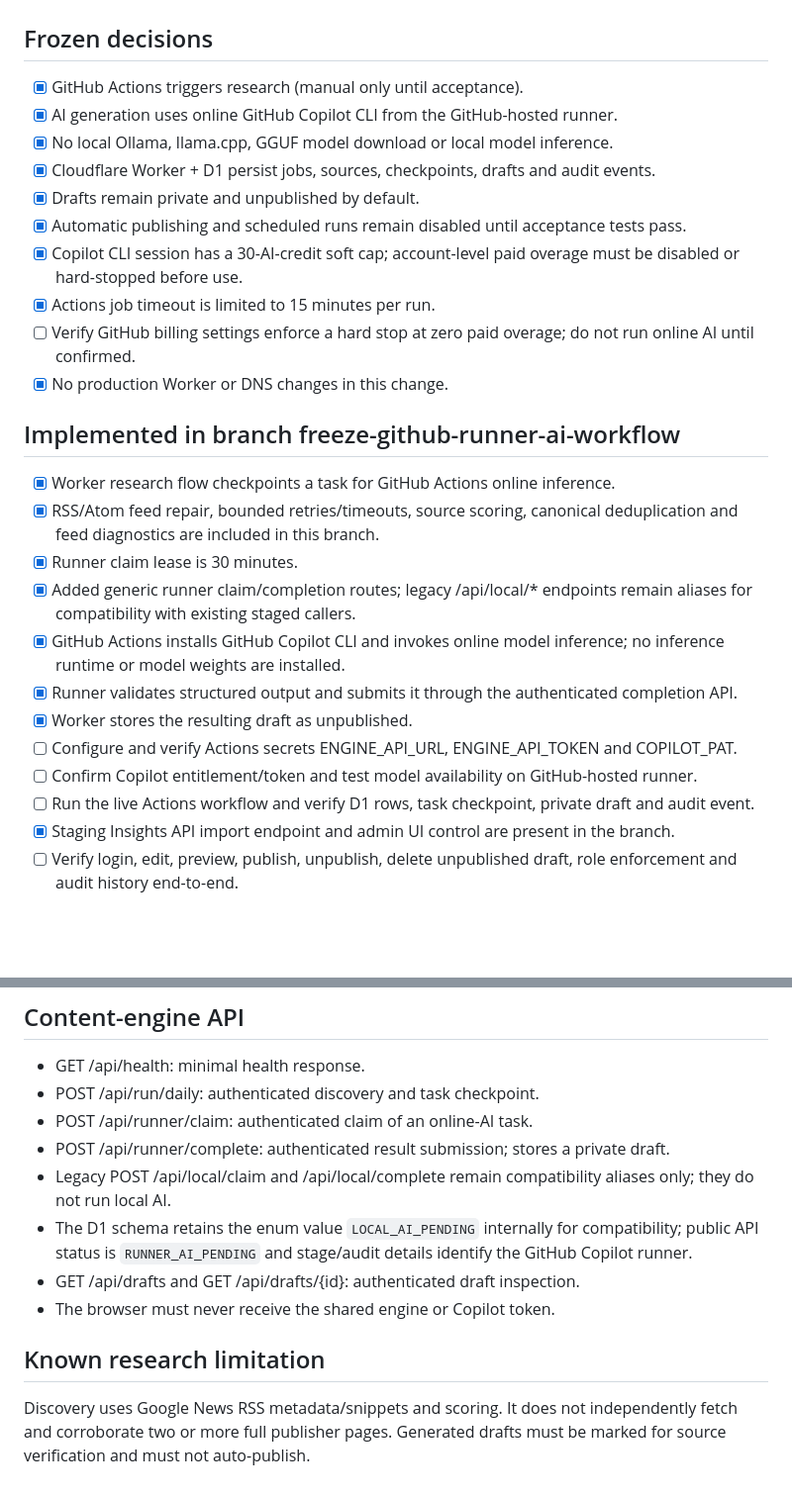
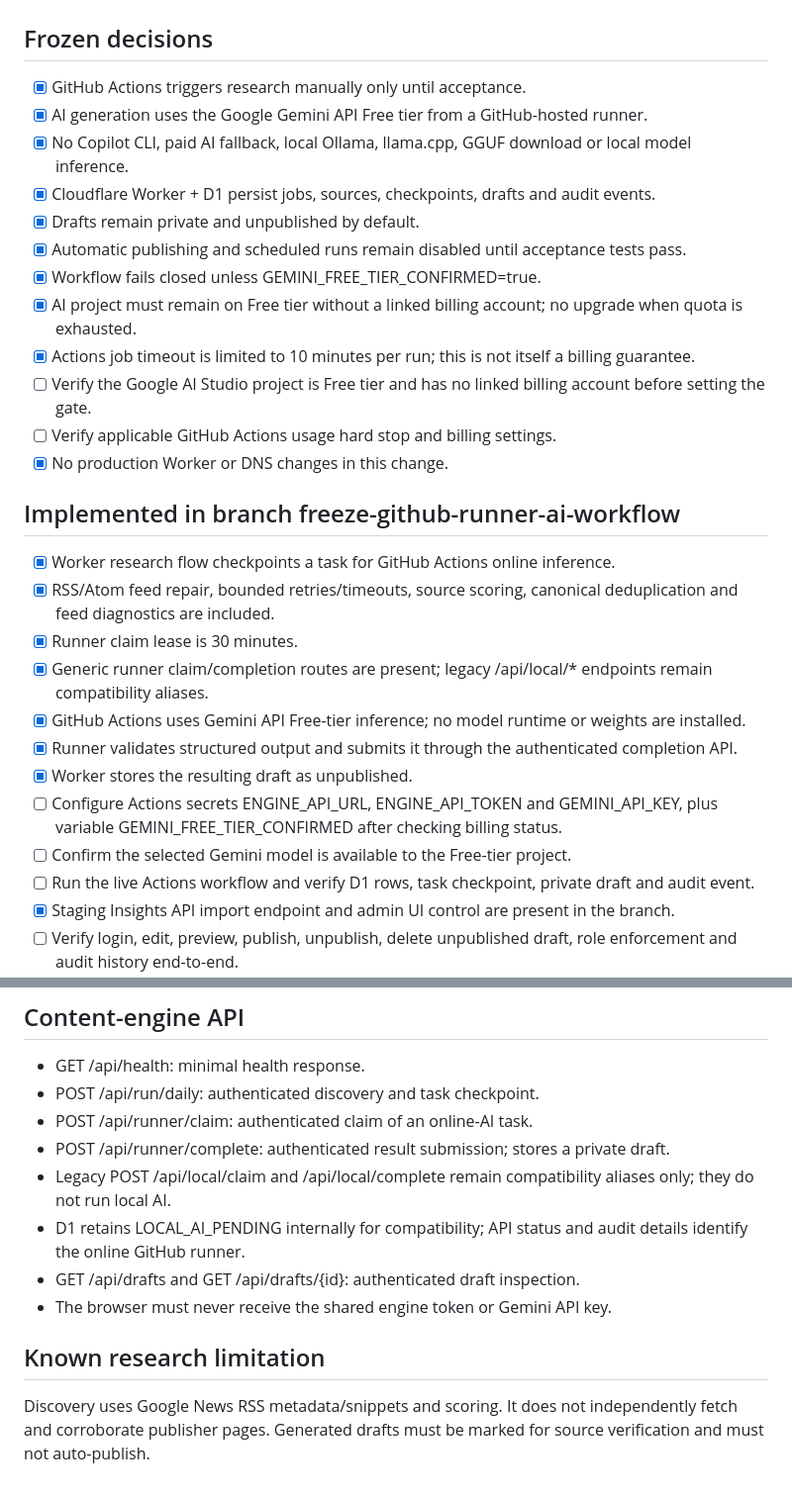
Before and after one commit to RamakrishnaSemaladhari/content-engine, a Markdown page: docs/implementation-status.md, 2 parts joined by grey strips. Shown at 99% size. GitHub-like rendering; blank space fills up the shorter version.

Commit message:
Update implementation status for Gemini Free Tier

```diff
--- a/docs/implementation-status.md
+++ b/docs/implementation-status.md
@@ -1,27 +1,29 @@
 # Implementation Status
 
 ## Frozen decisions
-- [x] GitHub Actions triggers research (manual only until acceptance).
-- [x] AI generation uses online GitHub Copilot CLI from the GitHub-hosted runner.
-- [x] No local Ollama, llama.cpp, GGUF model download or local model inference.
+- [x] GitHub Actions triggers research manually only until acceptance.
+- [x] AI generation uses the Google Gemini API Free tier from a GitHub-hosted runner.
+- [x] No Copilot CLI, paid AI fallback, local Ollama, llama.cpp, GGUF download or local model inference.
 - [x] Cloudflare Worker + D1 persist jobs, sources, checkpoints, drafts and audit events.
 - [x] Drafts remain private and unpublished by default.
 - [x] Automatic publishing and scheduled runs remain disabled until acceptance tests pass.
-- [x] Copilot CLI session has a 30-AI-credit soft cap; account-level paid overage must be disabled or hard-stopped before use.
-- [x] Actions job timeout is limited to 15 minutes per run.
-- [ ] Verify GitHub billing settings enforce a hard stop at zero paid overage; do not run online AI until confirmed.
+- [x] Workflow fails closed unless GEMINI_FREE_TIER_CONFIRMED=true.
+- [x] AI project must remain on Free tier without a linked billing account; no upgrade when quota is exhausted.
+- [x] Actions job timeout is limited to 10 minutes per run; this is not itself a billing guarantee.
+- [ ] Verify the Google AI Studio project is Free tier and has no linked billing account before setting the gate.
+- [ ] Verify applicable GitHub Actions usage hard stop and billing settings.
 - [x] No production Worker or DNS changes in this change.
 
 ## Implemented in branch freeze-github-runner-ai-workflow
 - [x] Worker research flow checkpoints a task for GitHub Actions online inference.
-- [x] RSS/Atom feed repair, bounded retries/timeouts, source scoring, canonical deduplication and feed diagnostics are included in this branch.
+- [x] RSS/Atom feed repair, bounded retries/timeouts, source scoring, canonical deduplication and feed diagnostics are included.
 - [x] Runner claim lease is 30 minutes.
-- [x] Added generic runner claim/completion routes; legacy /api/local/* endpoints remain aliases for compatibility with existing staged callers.
-- [x] GitHub Actions installs GitHub Copilot CLI and invokes online model inference; no inference runtime or model weights are installed.
+- [x] Generic runner claim/completion routes are present; legacy /api/local/* endpoints remain compatibility aliases.
+- [x] GitHub Actions uses Gemini API Free-tier inference; no model runtime or weights are installed.
 - [x] Runner validates structured output and submits it through the authenticated completion API.
 - [x] Worker stores the resulting draft as unpublished.
-- [ ] Configure and verify Actions secrets ENGINE_API_URL, ENGINE_API_TOKEN and COPILOT_PAT.
-- [ ] Confirm Copilot entitlement/token and test model availability on GitHub-hosted runner.
+- [ ] Configure Actions secrets ENGINE_API_URL, ENGINE_API_TOKEN and GEMINI_API_KEY, plus variable GEMINI_FREE_TIER_CONFIRMED after checking billing status.
+- [ ] Confirm the selected Gemini model is available to the Free-tier project.
 - [ ] Run the live Actions workflow and verify D1 rows, task checkpoint, private draft and audit event.
 - [x] Staging Insights API import endpoint and admin UI control are present in the branch.
 - [ ] Verify login, edit, preview, publish, unpublish, delete unpublished draft, role enforcement and audit history end-to-end.
@@ -35,9 +37,9 @@
 - POST /api/runner/claim: authenticated claim of an online-AI task.
 - POST /api/runner/complete: authenticated result submission; stores a private draft.
 - Legacy POST /api/local/claim and /api/local/complete remain compatibility aliases only; they do not run local AI.
-- The D1 schema retains the enum value `LOCAL_AI_PENDING` internally for compatibility; public API status is `RUNNER_AI_PENDING` and stage/audit details identify the GitHub Copilot runner.
+- D1 retains LOCAL_AI_PENDING internally for compatibility; API status and audit details identify the online GitHub runner.
 - GET /api/drafts and GET /api/drafts/{id}: authenticated draft inspection.
-- The browser must never receive the shared engine or Copilot token.
+- The browser must never receive the shared engine token or Gemini API key.
 
 ## Known research limitation
-Discovery uses Google News RSS metadata/snippets and scoring. It does not independently fetch and corroborate two or more full publisher pages. Generated drafts must be marked for source verification and must not auto-publish.
+Discovery uses Google News RSS metadata/snippets and scoring. It does not independently fetch and corroborate publisher pages. Generated drafts must be marked for source verification and must not auto-publish.
```
